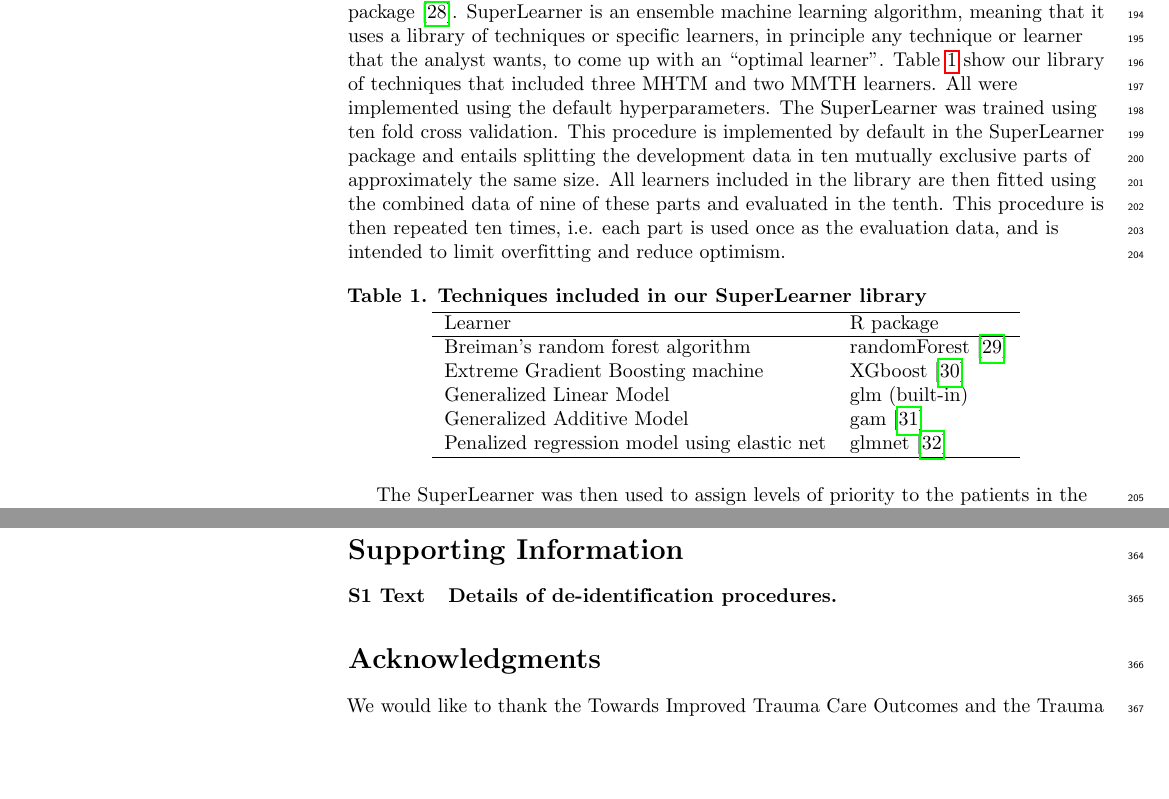
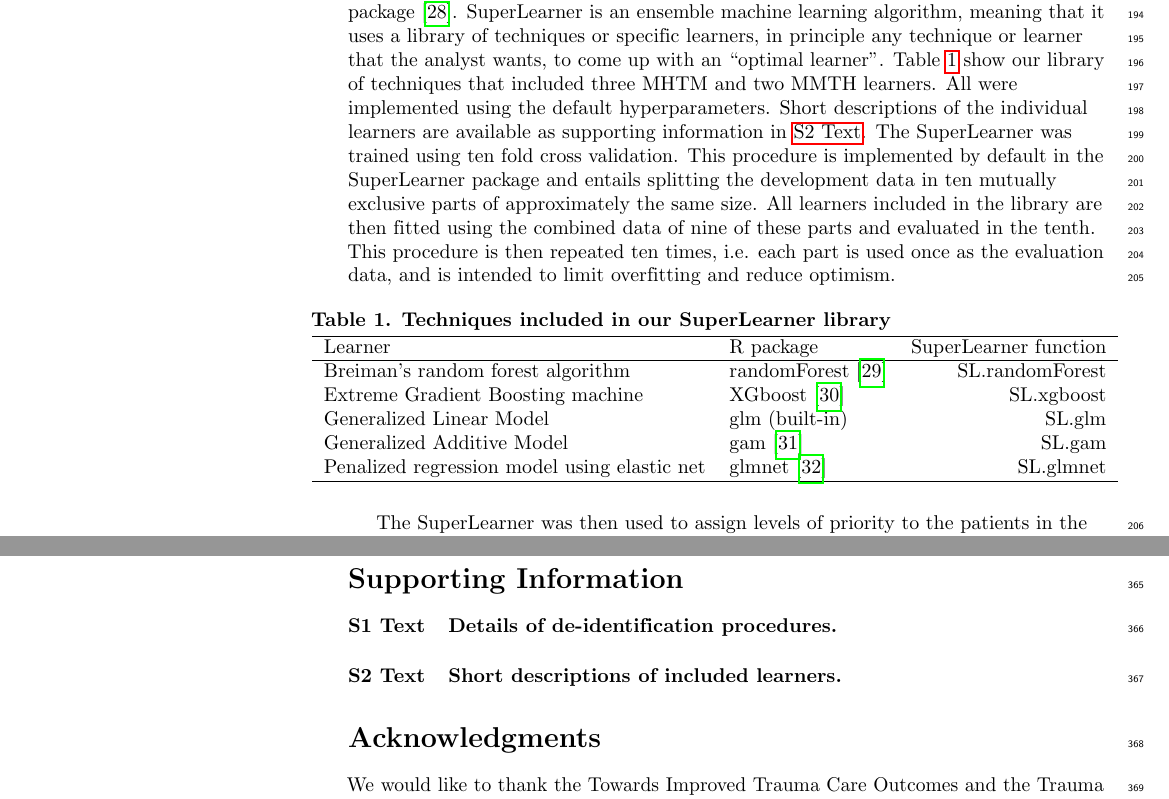
Before and after one commit to itslwg/superlearnerr, a LaTeX document (plos_superlearner_vs_clinicians_manuscript_1.0.4.tex): two parts of pages 7 and 13 of 16, joined at a grey line, cut so that both start at the same text, the shorter picture padded with empty space. Compiled offline with pdfLaTeX.

Commit message:
modified table of included learners
Former-commit-id: afebf913558ac183d034d297328845ae51681954

```diff
--- a/plos_superlearner_vs_clinicians_manuscript_1.0.4.tex
+++ b/plos_superlearner_vs_clinicians_manuscript_1.0.4.tex
@@ -631,29 +631,32 @@ algorithm, meaning that it uses a library of techniques or specific learners, in
 principle any technique or learner that the analyst wants, to come up with an
 ``optimal learner''. Table \ref{tab:superlearner-library} show our library of
 techniques that included three MHTM and two MMTH learners. All were implemented
-using the default hyperparameters. The SuperLearner was trained using ten fold
-cross validation. This procedure is implemented by default in the SuperLearner
-package and entails splitting the development data in ten mutually exclusive
-parts of approximately the same size. All learners included in the library are
-then fitted using the combined data of nine of these parts and evaluated in the
-tenth. This procedure is then repeated ten times, i.e. each part is used once as
-the evaluation data, and is intended to limit overfitting and reduce optimism.
+using the default hyperparameters. Short descriptions of the individual learners
+are available as supporting information in \nameref{S2_Text}. The SuperLearner
+was trained using ten fold cross validation. This procedure is implemented by
+default in the SuperLearner package and entails splitting the development data
+in ten mutually exclusive parts of approximately the same size. All learners
+included in the library are then fitted using the combined data of nine of these
+parts and evaluated in the tenth. This procedure is then repeated ten times,
+i.e. each part is used once as the evaluation data, and is intended to limit
+overfitting and reduce optimism.
 
 \begin{table}[h!]
-  \centering
+  \begin{adjustwidth}{-0.25in}{0in}
   \caption{\bf Techniques included in our SuperLearner library}
   \label{tab:superlearner-library}
   \begin{tabular}{llr}
     \hline
-    Learner                                       & R package \\
+    Learner                                       & R package                        & SuperLearner function \\
     \hline
-    Breiman's random forest algorithm             & randomForest \cite{randomforest} \\
-    Extreme Gradient Boosting machine             & XGboost \cite{xgboost} \\
-    Generalized Linear Model                      & glm (built-in) \\
-    Generalized Additive Model                    & gam       \cite{gam} \\
-    Penalized regression model using elastic net  & glmnet \cite{glmnet} \\
+    Breiman's random forest algorithm             & randomForest \cite{randomforest} & SL.randomForest \\
+    Extreme Gradient Boosting machine             & XGboost \cite{xgboost}           & SL.xgboost \\
+    Generalized Linear Model                      & glm (built-in)                   & SL.glm \\
+    Generalized Additive Model                    & gam       \cite{gam}             & SL.gam \\
+    Penalized regression model using elastic net  & glmnet \cite{glmnet}             & SL.glmnet \\
     \hline
   \end{tabular}
+  \end{adjustwidth}
 \end{table}
 
 The SuperLearner was then used to assign levels of priority to the patients in
@@ -1010,9 +1013,9 @@ patients that would be unnecessarily prioritised to a high priority level.
 \label{S1_Text}
 {\bf Details of de-identification procedures.}
 
-% \paragraph*{S2 Fig.}
-% \label{S2_Fig}
-% {\bf Lorem Ipsum.} Maecenas convallis mauris sit amet sem ultrices gravida. Etiam eget sapien nibh. Sed ac ipsum eget enim egestas ullamcorper nec euismod ligula. Curabitur fringilla pulvinar lectus consectetur pellentesque.
+\paragraph*{S2 Text}
+\label{S2_Text}
+{\bf Short descriptions of included learners.}
 
 % \paragraph*{S1 File.}
 % \label{S1_File}
```
Also changed, not shown: plos_superlearner_vs_clinicians_manuscript_1.0.4.pdf, plos_superlearner_vs_clinicians_manuscript_1.0.4.tex (2 more changed lines), 3 other files.
